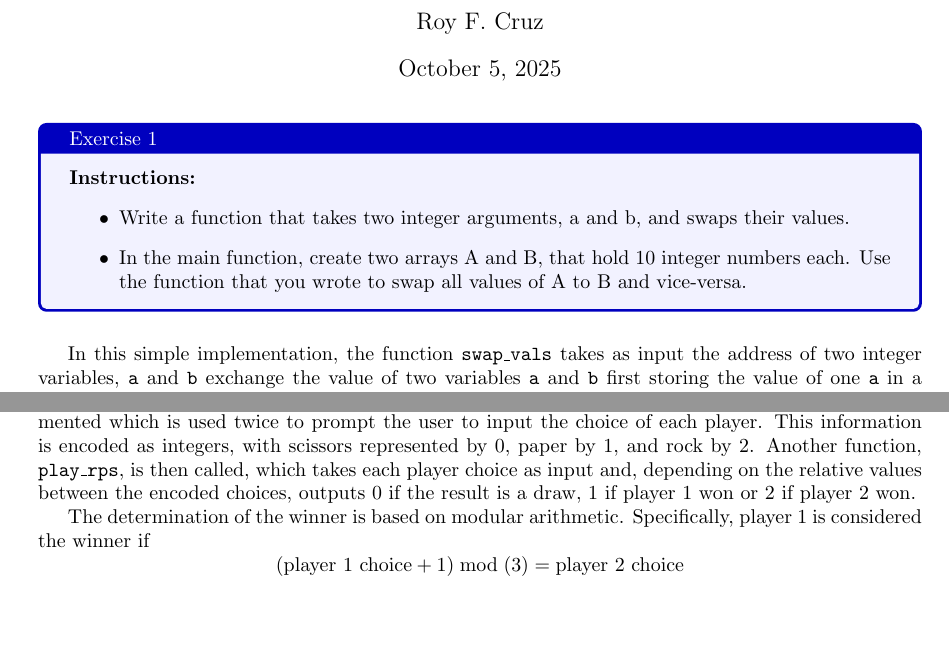
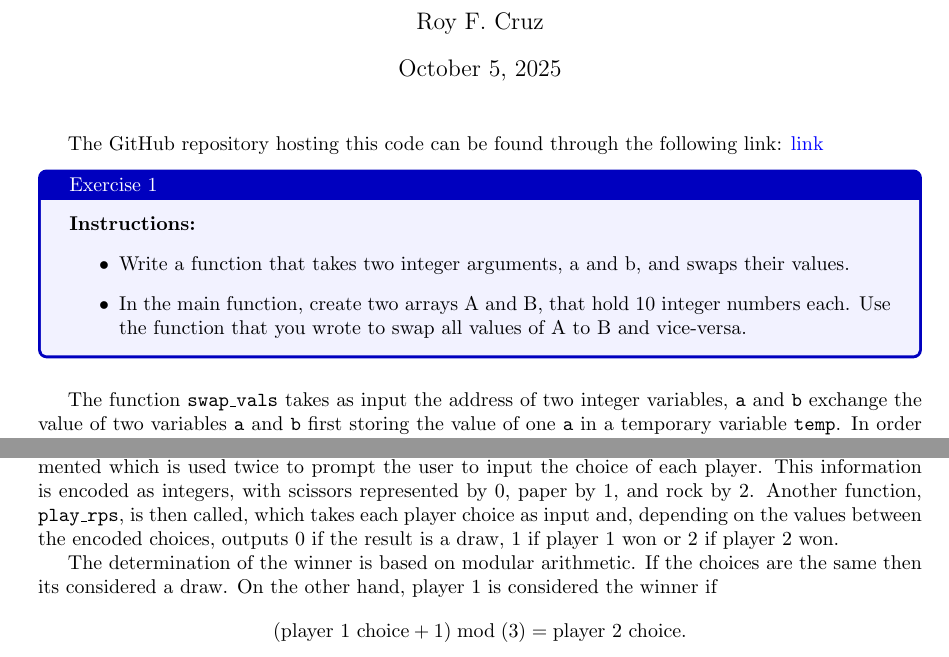
Before and after one commit to roy-cruz/TAC-HEP_GPU-Course, a LaTeX problem sheet (docs/assignment1/main.tex): two parts of pages 1 and 2 of 3, joined at a grey line, cut so that both start at the same text, the shorter picture padded with empty space. Compiled offline with pdfLaTeX.

Commit message:
Draft dev

```diff
--- a/docs/assignment1/main.tex
+++ b/docs/assignment1/main.tex
@@ -89,6 +89,8 @@
 \date{October 5, 2025}
 \maketitle
 
+The GitHub repository hosting this code can be found through the following link: \href{https://github.com/roy-cruz/TAC-HEP_GPU-Course_Assignments/tree/master}{link}
+
 \begin{exr}{
     \begin{itemize}
         \item Write a function that takes two integer arguments, a and b, and swaps their values.
@@ -97,7 +99,7 @@
     }
 \end{exr}
 
-In this simple implementation, the function \texttt{swap}\_\texttt{vals} takes as input the address of two integer variables, \texttt{a} and \texttt{b} exchange the value of two variables \texttt{a} and \texttt{b} first storing the value of one \texttt{a} in a temporary variable \texttt{temp}. In order to swap the values of two arrays, this function is iteratively applied to each element of two arrays \texttt{A} and \texttt{B} of equal length.
+The function \texttt{swap}\_\texttt{vals} takes as input the address of two integer variables, \texttt{a} and \texttt{b} exchange the value of two variables \texttt{a} and \texttt{b} first storing the value of one \texttt{a} in a temporary variable \texttt{temp}. In order to swap the values of two arrays, this function is iteratively applied to each element of two arrays \texttt{A} and \texttt{B} of equal length.
 
 \lstinputlisting[language=C++, caption={\ttfamily{exercise1.cc}}]{../../assignment1/exercise1.cc}
 
@@ -121,9 +123,9 @@ For this exercise, a simple \texttt{struct} named \texttt{Student} was defined w
     }
 \end{exr}
 
-For this exercise, a simple function called \texttt{input\_rps} (i.e. "input rock, paper, scissor") was implemented which is used twice to prompt the user to input the choice of each player. This information is encoded as integers, with scissors represented by 0, paper by 1, and rock by 2. Another function, \texttt{ play\_rps}, is then called, which takes each player choice as input and, depending on the relative values between the encoded choices, outputs 0 if the result is a draw, 1 if player 1 won or 2 if player 2 won.
+For this exercise, a simple function called \texttt{input\_rps} (i.e. "input rock, paper, scissor") was implemented which is used twice to prompt the user to input the choice of each player. This information is encoded as integers, with scissors represented by 0, paper by 1, and rock by 2. Another function, \texttt{ play\_rps}, is then called, which takes each player choice as input and, depending on the values between the encoded choices, outputs 0 if the result is a draw, 1 if player 1 won or 2 if player 2 won.
 
-The determination of the winner is based on modular arithmetic. Specifically, player 1 is considered the winner if
+The determination of the winner is based on modular arithmetic. If the choices are the same then its considered a draw. On the other hand, player 1 is considered the winner if
 \begin{equation*}
-    (\text{player 1 choice} + 1) \bmod(3) = \text{player 2 choice}
+    (\text{player 1 choice} + 1) \bmod(3) = \text{player 2 choice} .
 \end{equation*}
```
Also changed, not shown: docs/assignment1/main.tex (16 more changed lines).
